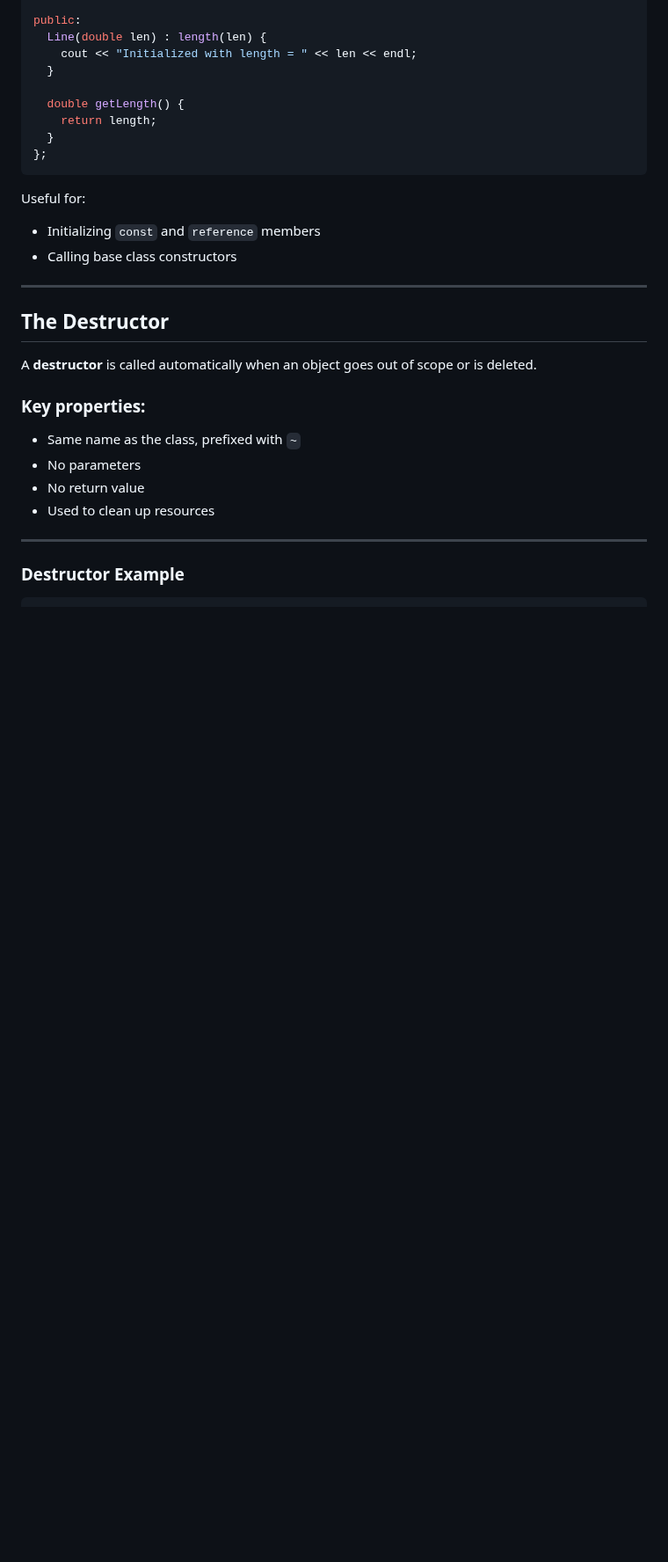
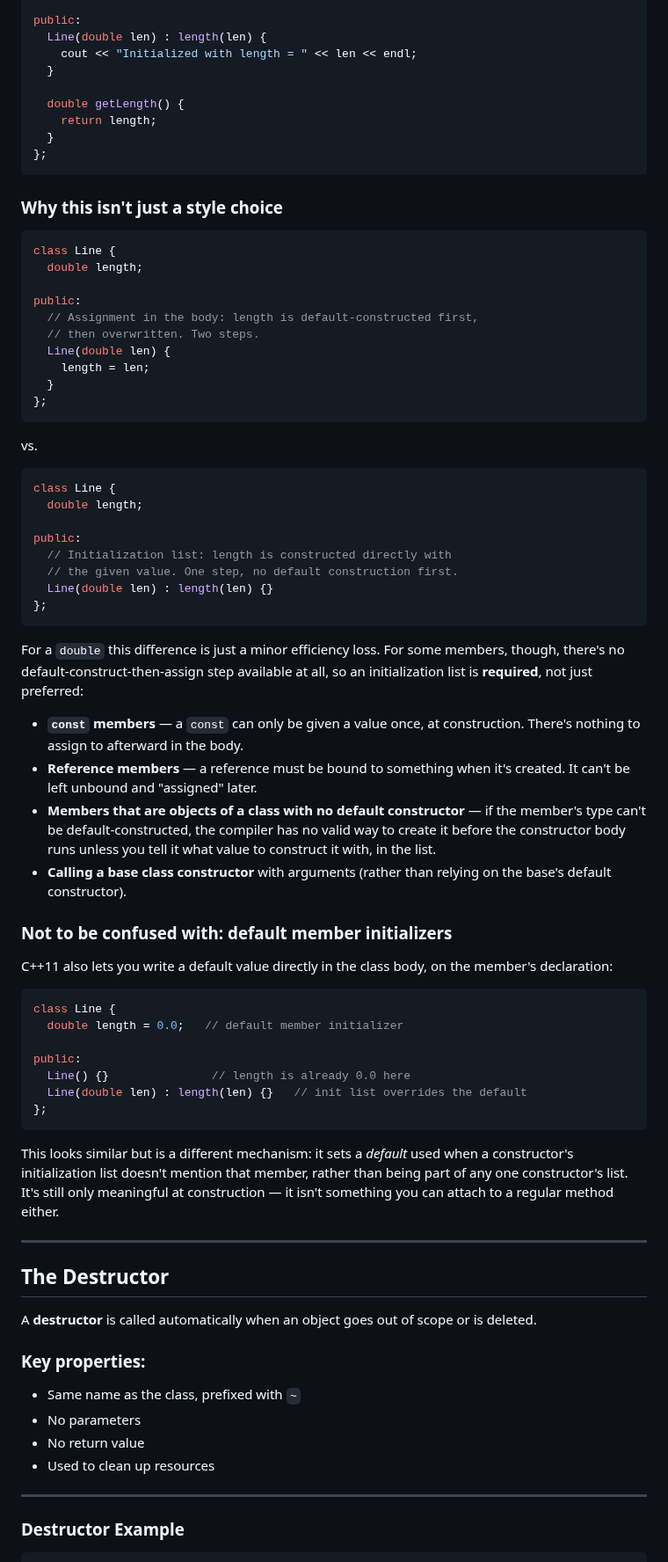
Before and after one commit to manloloy/ECE205Course, a Markdown page: CourseNotes/03e-Constructor&Destructor.md, the part around the change. Shown at 88% size. GitHub-like rendering; blank space fills up the shorter version.

Commit message:
Update 03e-Constructor&Destructor.md
expanded initialization lists

````diff
--- a/CourseNotes/03e-Constructor&Destructor.md
+++ b/CourseNotes/03e-Constructor&Destructor.md
@@ -130,9 +130,56 @@ public:
 };
 ```
 
-Useful for:
-- Initializing `const` and `reference` members
-- Calling base class constructors
+### Why this isn't just a style choice
+
+```cpp
+class Line {
+  double length;
+
+public:
+  // Assignment in the body: length is default-constructed first,
+  // then overwritten. Two steps.
+  Line(double len) {
+    length = len;
+  }
+};
+```
+
+vs.
+
+```cpp
+class Line {
+  double length;
+
+public:
+  // Initialization list: length is constructed directly with
+  // the given value. One step, no default construction first.
+  Line(double len) : length(len) {}
+};
+```
+
+For a `double` this difference is just a minor efficiency loss. For some members, though, there's no default-construct-then-assign step available at all, so an initialization list is **required**, not just preferred:
+
+- **`const` members** — a `const` can only be given a value once, at construction. There's nothing to assign to afterward in the body.
+- **Reference members** — a reference must be bound to something when it's created. It can't be left unbound and "assigned" later.
+- **Members that are objects of a class with no default constructor** — if the member's type can't be default-constructed, the compiler has no valid way to create it before the constructor body runs unless you tell it what value to construct it with, in the list.
+- **Calling a base class constructor** with arguments (rather than relying on the base's default constructor).
+
+### Not to be confused with: default member initializers
+
+C++11 also lets you write a default value directly in the class body, on the member's declaration:
+
+```cpp
+class Line {
+  double length = 0.0;   // default member initializer
+
+public:
+  Line() {}               // length is already 0.0 here
+  Line(double len) : length(len) {}   // init list overrides the default
+};
+```
+
+This looks similar but is a different mechanism: it sets a *default* used when a constructor's initialization list doesn't mention that member, rather than being part of any one constructor's list. It's still only meaningful at construction — it isn't something you can attach to a regular method either.
 
 ---
 
````
